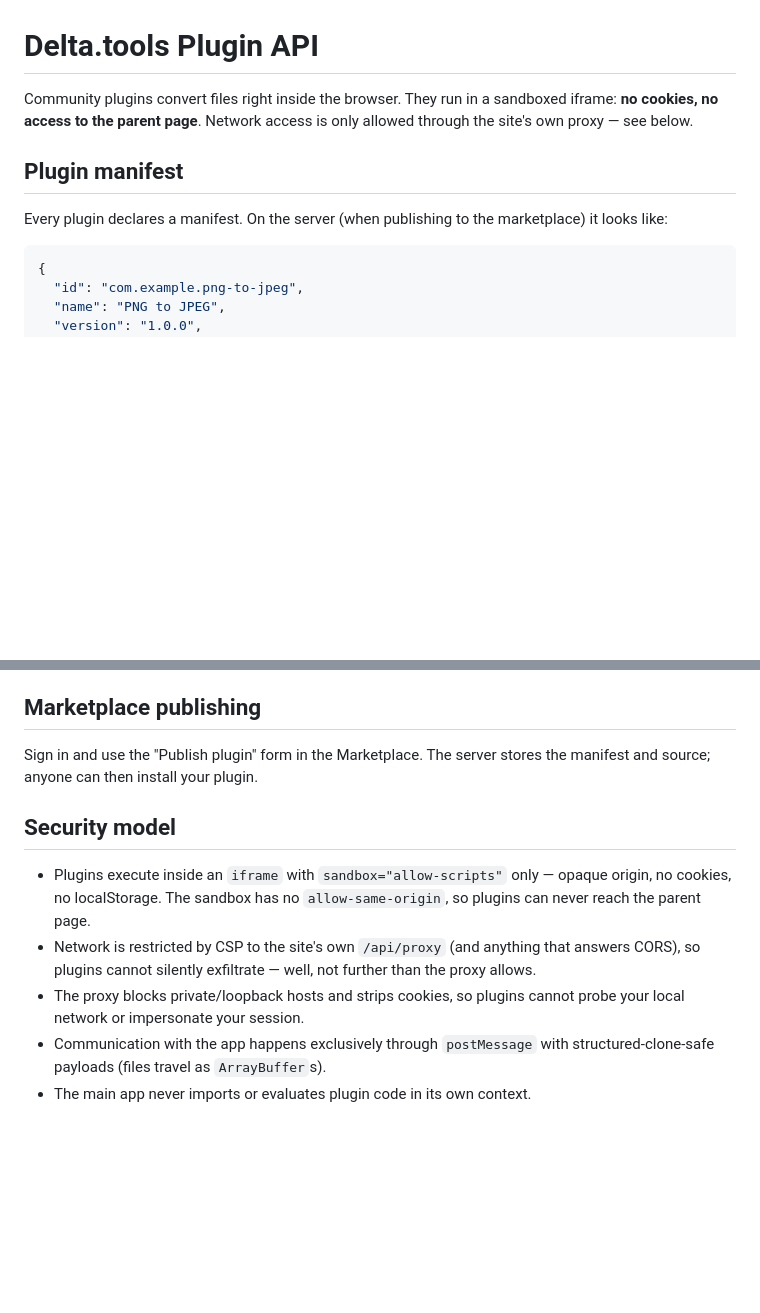
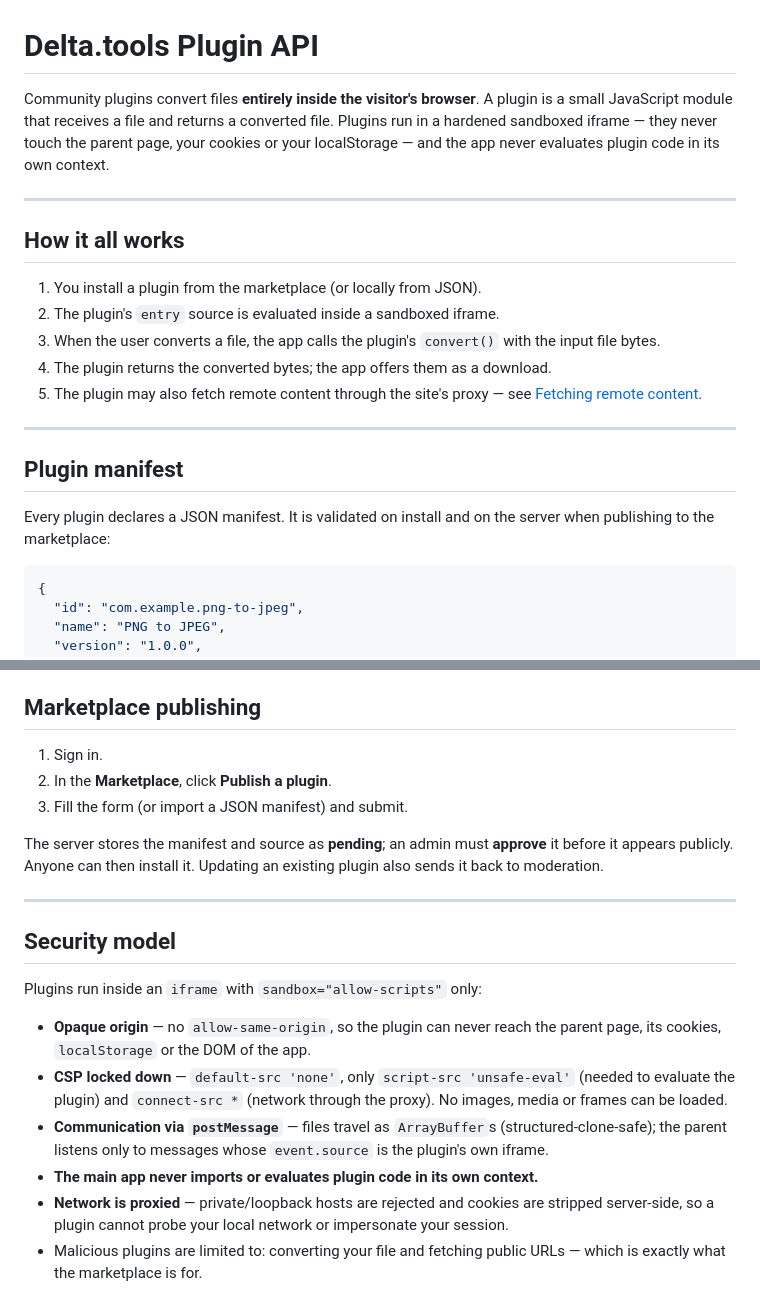
Before and after one commit to bryanrafaelbueno/delta.tools, a Markdown page: docs/PLUGIN_API.md, 2 parts joined by grey strips. Rendered like a GitHub page; blank space fills up the shorter version.

````diff
--- a/docs/PLUGIN_API.md
+++ b/docs/PLUGIN_API.md
@@ -1,13 +1,29 @@
 # Delta.tools Plugin API
 
-Community plugins convert files right inside the browser. They run in a
-sandboxed iframe: **no cookies, no access to the parent page**. Network
-access is only allowed through the site's own proxy — see below.
+Community plugins convert files **entirely inside the visitor's browser**. A
+plugin is a small JavaScript module that receives a file and returns a
+converted file. Plugins run in a hardened sandboxed iframe — they never touch
+the parent page, your cookies or your localStorage — and the app never
+evaluates plugin code in its own context.
+
+---
+
+## How it all works
+
+1. You install a plugin from the marketplace (or locally from JSON).
+2. The plugin's `entry` source is evaluated inside a sandboxed iframe.
+3. When the user converts a file, the app calls the plugin's `convert()`
+   with the input file bytes.
+4. The plugin returns the converted bytes; the app offers them as a download.
+5. The plugin may also fetch remote content through the site's proxy — see
+   [Fetching remote content](#fetching-remote-content-proxy).
+
+---
 
 ## Plugin manifest
 
-Every plugin declares a manifest. On the server (when publishing to the
-marketplace) it looks like:
+Every plugin declares a JSON manifest. It is validated on install and on the
+server when publishing to the marketplace:
 
 ```json
 {
@@ -121,19 +246,31 @@ plugins are stored in IndexedDB and appear under **Your tools**.
 
 ## Marketplace publishing
 
-Sign in and use the "Publish plugin" form in the Marketplace. The server
-stores the manifest and source; anyone can then install your plugin.
+1. Sign in.
+2. In the **Marketplace**, click **Publish a plugin**.
+3. Fill the form (or import a JSON manifest) and submit.
+
+The server stores the manifest and source as **pending**; an admin must
+**approve** it before it appears publicly. Anyone can then install it.
+Updating an existing plugin also sends it back to moderation.
+
+---
 
 ## Security model
 
-- Plugins execute inside an `iframe` with `sandbox="allow-scripts"` only —
-  opaque origin, no cookies, no localStorage. The sandbox has no
-  `allow-same-origin`, so plugins can never reach the parent page.
-- Network is restricted by CSP to the site's own `/api/proxy` (and anything
-  that answers CORS), so plugins cannot silently exfiltrate — well, not
-  further than the proxy allows.
-- The proxy blocks private/loopback hosts and strips cookies, so plugins
-  cannot probe your local network or impersonate your session.
-- Communication with the app happens exclusively through `postMessage`
-  with structured-clone-safe payloads (files travel as `ArrayBuffer`s).
-- The main app never imports or evaluates plugin code in its own context.
+Plugins run inside an `iframe` with `sandbox="allow-scripts"` only:
+
+- **Opaque origin** — no `allow-same-origin`, so the plugin can never reach
+  the parent page, its cookies, `localStorage` or the DOM of the app.
+- **CSP locked down** — `default-src 'none'`, only `script-src 'unsafe-eval'`
+  (needed to evaluate the plugin) and `connect-src *` (network through the
+  proxy). No images, media or frames can be loaded.
+- **Communication via `postMessage`** — files travel as `ArrayBuffer`s
+  (structured-clone-safe); the parent listens only to messages whose
+  `event.source` is the plugin's own iframe.
+- **The main app never imports or evaluates plugin code in its own context.**
+- **Network is proxied** — private/loopback hosts are rejected and cookies
+  are stripped server-side, so a plugin cannot probe your local network or
+  impersonate your session.
+- Malicious plugins are limited to: converting your file and fetching public
+  URLs — which is exactly what the marketplace is for.
````
Also changed, not shown: other parts of docs/PLUGIN_API.md (+161 -52 lines).
